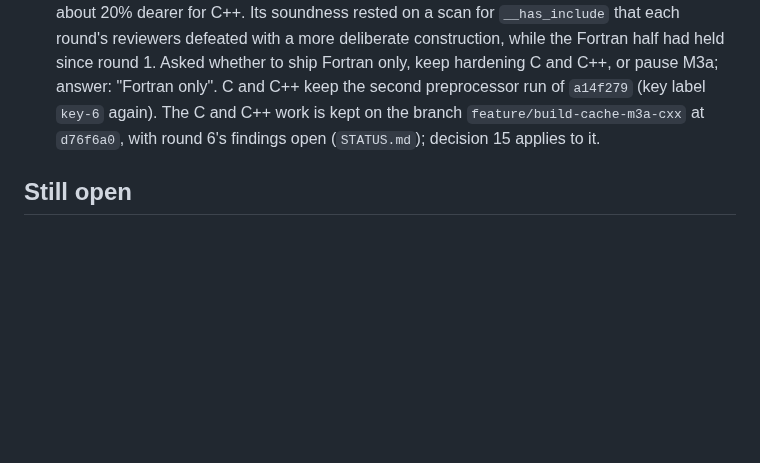
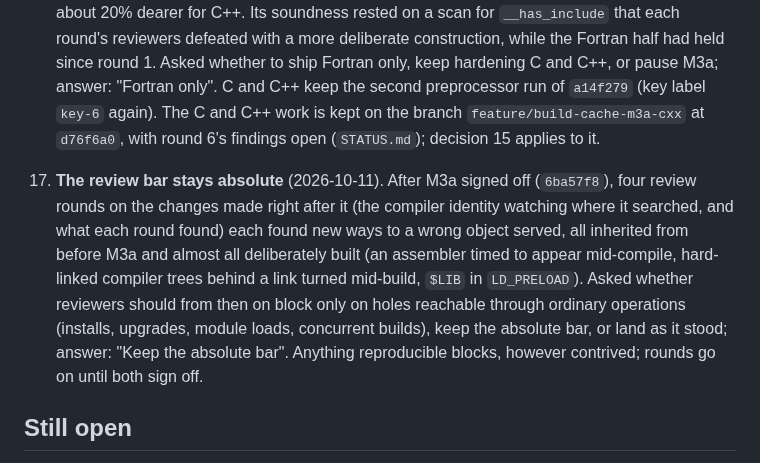
Before and after one commit to max-morris/Cactup, a Markdown page: design/build-cache/DECISIONS.md, the part around the change. GitHub-like rendering; blank space fills up the shorter version.

Commit message:
build cache: decision 17, the review bar stays absolute

```diff
--- a/design/build-cache/DECISIONS.md
+++ b/design/build-cache/DECISIONS.md
@@ -284,6 +284,19 @@ Asked as seven questions with options; the answers, in Max's numbering.
     the branch `feature/build-cache-m3a-cxx` at `d76f6a0`, with round 6's
     findings open (`STATUS.md`); decision 15 applies to it.
 
+17. **The review bar stays absolute** (2026-10-11). After M3a signed off
+    (`6ba57f8`), four review rounds on the changes made right after it
+    (the compiler identity watching where it searched, and what each round
+    found) each found new ways to a wrong object served, all inherited from
+    before M3a and almost all deliberately built (an assembler timed to
+    appear mid-compile, hard-linked compiler trees behind a link turned
+    mid-build, `$LIB` in `LD_PRELOAD`). Asked whether reviewers should from
+    then on block only on holes reachable through ordinary operations
+    (installs, upgrades, module loads, concurrent builds), keep the absolute
+    bar, or land as it stood; answer: "Keep the absolute bar". Anything
+    reproducible blocks, however contrived; rounds go on until both sign
+    off.
+
 ## Still open
 
 - (Answered: decision 3's cluster check, on qbd's site-built GCC and on
```
Also changed, not shown: design/build-cache/STATUS.md (+3 -2 lines).
